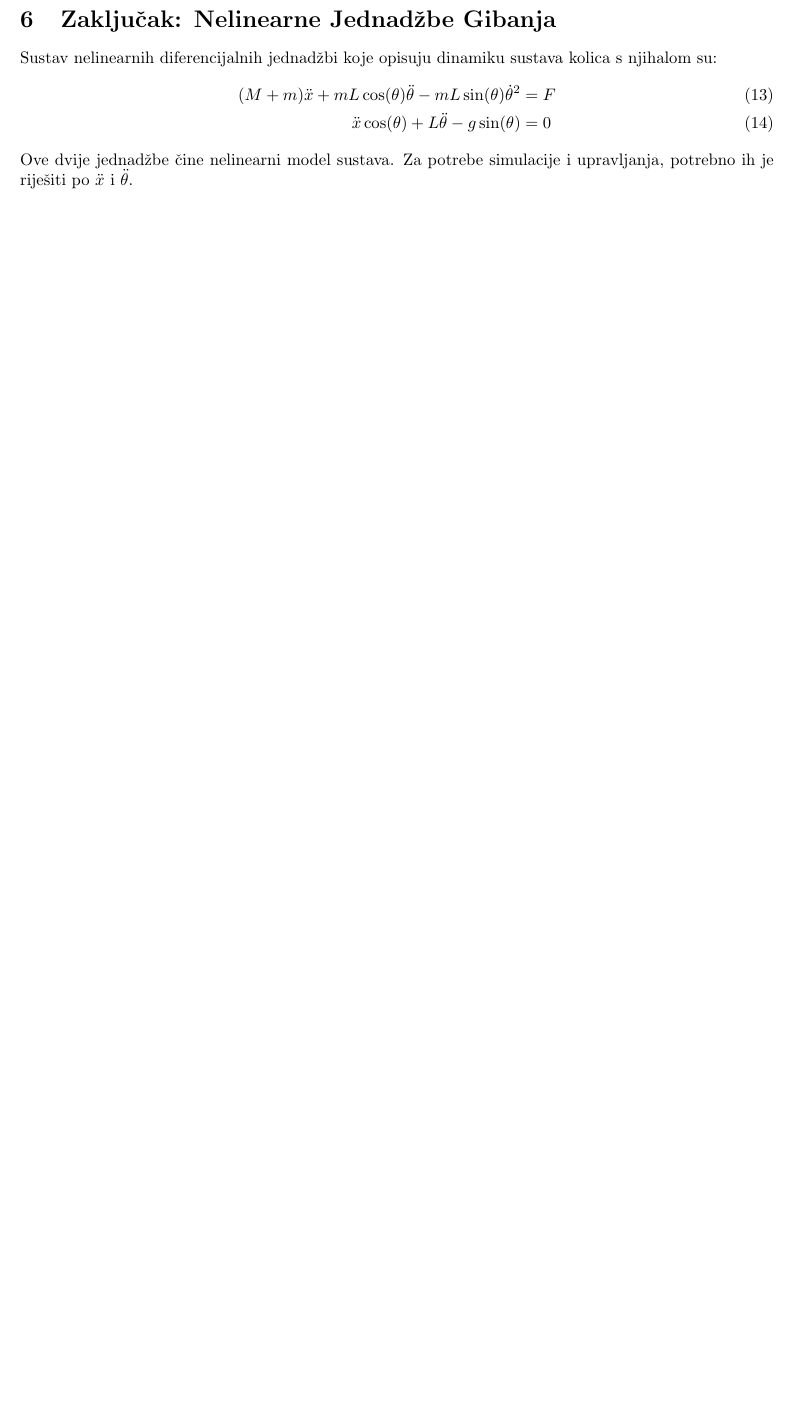
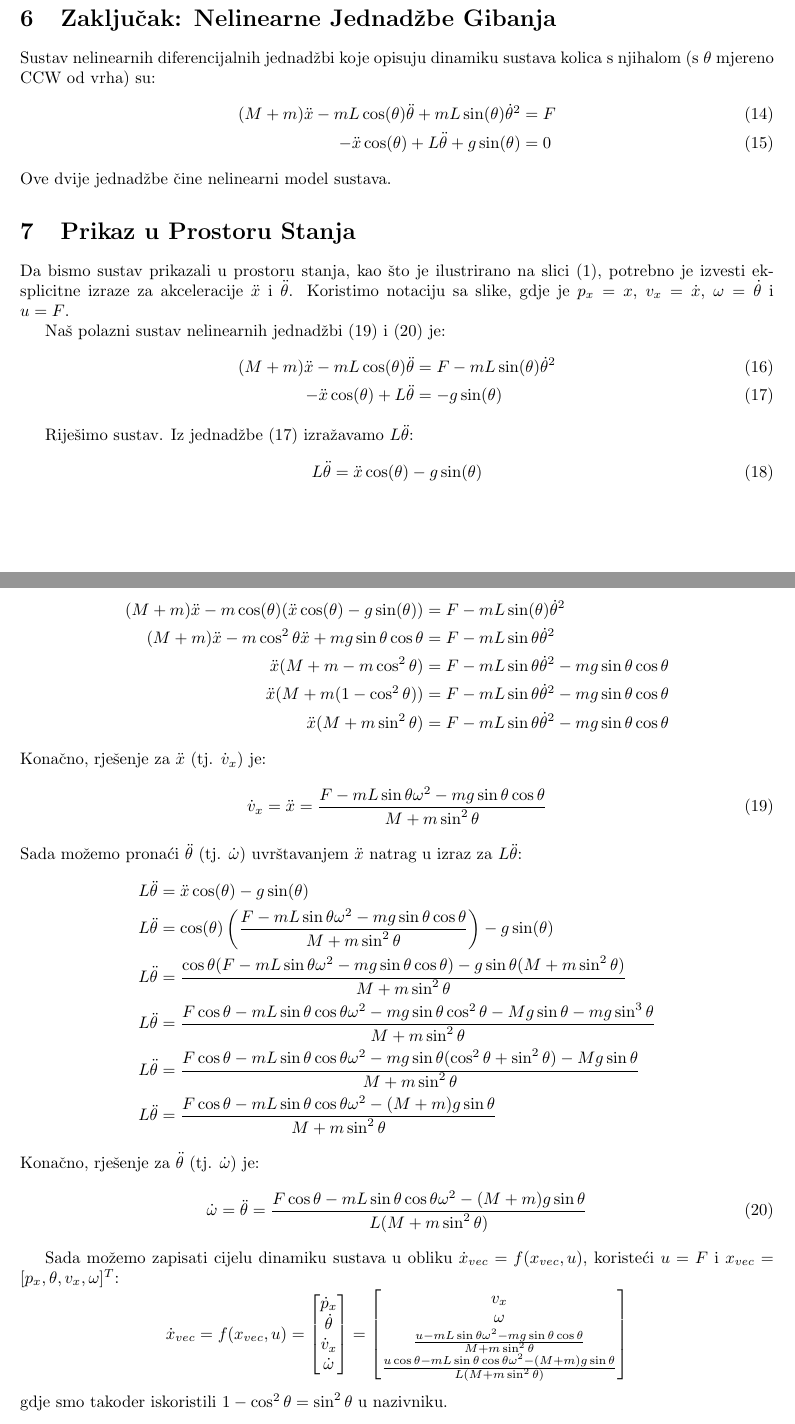
Before and after one commit to kordicluka/project-r-fer, a LaTeX document (izvod.tex): part of page 3 of 3 before the commit and two parts of pages 3 and 4 of 4 after it, the two joined at a grey line, cut so that both start at the same text, the shorter picture padded with empty space. Compiled offline with pdfLaTeX.

Commit message:
feat: Add pendulum model, derivation, and gitignore

```diff
--- a/izvod.tex
+++ b/izvod.tex
@@ -9,7 +9,7 @@
 \geometry{a4paper, margin=1in}
 
 \title{Matematički Izvod Dinamike Sustava Kolica s Njihalom}
-\author{Euler-Lagrangeova Metoda}
+\author{Euler-Lagrangeova Metoda (Modificirana Konvencija Kuta)}
 \date{\today}
 
 \begin{document}
@@ -176,11 +182,67 @@ Dijeljenjem s \(mL\) dobivamo drugu jednadžbu gibanja:
 \end{equation}
 
 \section{Zaključak: Nelinearne Jednadžbe Gibanja}
-Sustav nelinearnih diferencijalnih jednadžbi koje opisuju dinamiku sustava kolica s njihalom su:
+Sustav nelinearnih diferencijalnih jednadžbi koje opisuju dinamiku sustava kolica s njihalom (s \(\theta\) mjereno CCW od vrha) su:
 \begin{align}
-    (M+m)\ddot{x} + m L \cos(\theta) \ddot{\theta} - m L \sin(\theta) \dot{\theta}^2 &= F \\
-    \ddot{x} \cos(\theta) + L \ddot{\theta} - g \sin(\theta) &= 0
+    (M+m)\ddot{x} - m L \cos(\theta) \ddot{\theta} + m L \sin(\theta) \dot{\theta}^2 &= F \\
+    -\ddot{x} \cos(\theta) + L \ddot{\theta} + g \sin(\theta) &= 0
 \end{align}
-Ove dvije jednadžbe čine nelinearni model sustava. Za potrebe simulacije i upravljanja, potrebno ih je riješiti po \(\ddot{x}\) i \(\ddot{\theta}\).
+Ove dvije jednadžbe čine nelinearni model sustava.
+
+\section{Prikaz u Prostoru Stanja}
+Da bismo sustav prikazali u prostoru stanja, kao što je ilustrirano na slici (1), potrebno je izvesti eksplicitne izraze za akceleracije $\ddot{x}$ i $\ddot{\theta}$. Koristimo notaciju sa slike, gdje je $p_x = x$, $v_x = \dot{x}$, $\omega = \dot{\theta}$ i $u = F$.
+
+Naš polazni sustav nelinearnih jednadžbi (19) i (20) je:
+\begin{align}
+    (M+m)\ddot{x} - m L \cos(\theta) \ddot{\theta} &= F - m L \sin(\theta) \dot{\theta}^2 \label{eq:sysA} \\
+    -\ddot{x} \cos(\theta) + L \ddot{\theta} &= -g \sin(\theta) \label{eq:sysB}
+\end{align}
+
+Riješimo sustav. Iz jednadžbe (\ref{eq:sysB}) izražavamo $L \ddot{\theta}$:
+\begin{equation}
+    L \ddot{\theta} = \ddot{x} \cos(\theta) - g \sin(\theta)
+\end{equation}
+Uvrštavanjem $L\ddot{\theta}$ u jednadžbu (\ref{eq:sysA}):
+\begin{align*}
+    (M+m)\ddot{x} - m \cos(\theta) (\ddot{x} \cos(\theta) - g \sin(\theta)) &= F - m L \sin(\theta) \dot{\theta}^2 \\
+    (M+m)\ddot{x} - m\cos^2\theta \ddot{x} + mg \sin\theta \cos\theta &= F - m L \sin\theta \dot{\theta}^2 \\
+    \ddot{x} (M + m - m\cos^2\theta) &= F - m L \sin\theta \dot{\theta}^2 - mg \sin\theta \cos\theta \\
+    \ddot{x} (M + m(1 - \cos^2\theta)) &= F - m L \sin\theta \dot{\theta}^2 - mg \sin\theta \cos\theta \\
+    \ddot{x} (M + m\sin^2\theta) &= F - m L \sin\theta \dot{\theta}^2 - mg \sin\theta \cos\theta
+\end{align*}
+Konačno, rješenje za $\ddot{x}$ (tj. $\dot{v}_x$) je:
+\begin{equation}
+    \dot{v}_x = \ddot{x} = \frac{F - mL \sin\theta \omega^2 - mg \sin\theta \cos\theta}{M + m\sin^2\theta}
+\end{equation}
+Sada možemo pronaći $\ddot{\theta}$ (tj. $\dot{\omega}$) uvrštavanjem $\ddot{x}$ natrag u izraz za $L \ddot{\theta}$:
+\begin{align*}
+    L \ddot{\theta} &= \ddot{x} \cos(\theta) - g \sin(\theta) \\
+    L \ddot{\theta} &= \cos(\theta) \left( \frac{F - mL \sin\theta \omega^2 - mg \sin\theta \cos\theta}{M + m\sin^2\theta} \right) - g \sin(\theta) \\
+    L \ddot{\theta} &= \frac{\cos\theta (F - mL \sin\theta \omega^2 - mg \sin\theta \cos\theta) - g \sin\theta (M + m\sin^2\theta)}{M + m\sin^2\theta} \\
+    L \ddot{\theta} &= \frac{F \cos\theta - mL \sin\theta \cos\theta \omega^2 - mg \sin\theta \cos^2\theta - Mg \sin\theta - mg \sin^3\theta}{M + m\sin^2\theta} \\
+    L \ddot{\theta} &= \frac{F \cos\theta - mL \sin\theta \cos\theta \omega^2 - mg \sin\theta (\cos^2\theta + \sin^2\theta) - Mg \sin\theta}{M + m\sin^2\theta} \\
+    L \ddot{\theta} &= \frac{F \cos\theta - mL \sin\theta \cos\theta \omega^2 - (M+m)g \sin\theta}{M + m\sin^2\theta}
+\end{align*}
+Konačno, rješenje za $\ddot{\theta}$ (tj. $\dot{\omega}$) je:
+\begin{equation}
+    \dot{\omega} = \ddot{\theta} = \frac{F \cos\theta - mL \sin\theta \cos\theta \omega^2 - (M+m)g \sin\theta}{L(M + m\sin^2\theta)}
+\end{equation}
+
+Sada možemo zapisati cijelu dinamiku sustava u obliku $\dot{x}_{vec} = f(x_{vec}, u)$, koristeći $u=F$ i $x_{vec} = [p_x, \theta, v_x, \omega]^T$:
+$$
+\dot{x}_{vec} = f(x_{vec}, u) =
+\begin{bmatrix}
+\dot{p}_x \\ \dot{\theta} \\ \dot{v}_x \\ \dot{\omega}
+\end{bmatrix}
+=
+\begin{bmatrix}
+v_x \\
+\omega \\
+\frac{u - mL \sin\theta \omega^2 - mg \sin\theta \cos\theta}{M + m\sin^2\theta} \\
+\frac{u \cos\theta - mL \sin\theta \cos\theta \omega^2 - (M+m)g \sin\theta}{L(M + m\sin^2\theta)}
+\end{bmatrix}
+$$
+gdje smo takoder iskoristili $1 - \cos^2\theta = \sin^2\theta$ u nazivniku.
+
 
 \end{document}
```
Also changed, not shown: izvod.pdf, izvod.tex (58 more changed lines), 2 other files.
